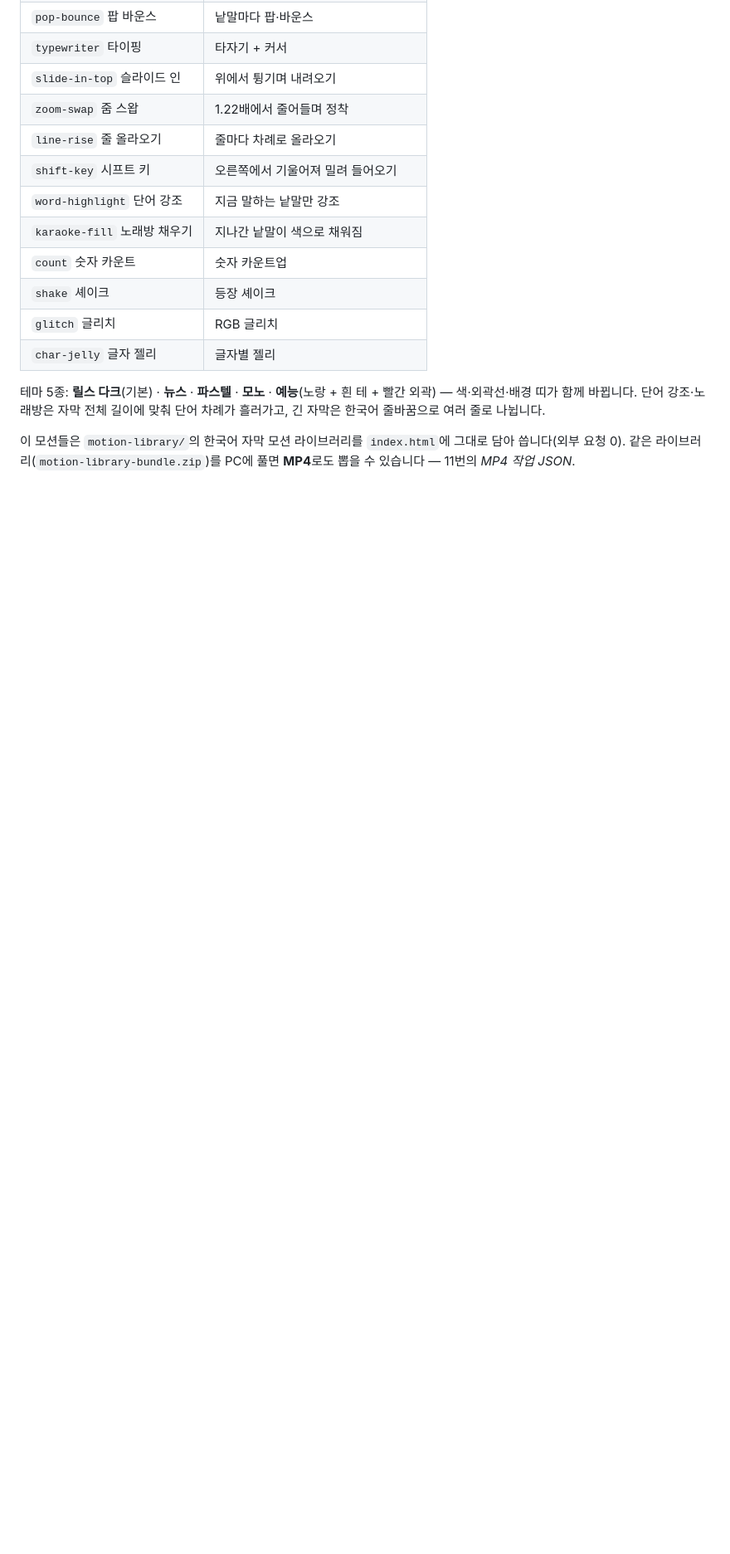
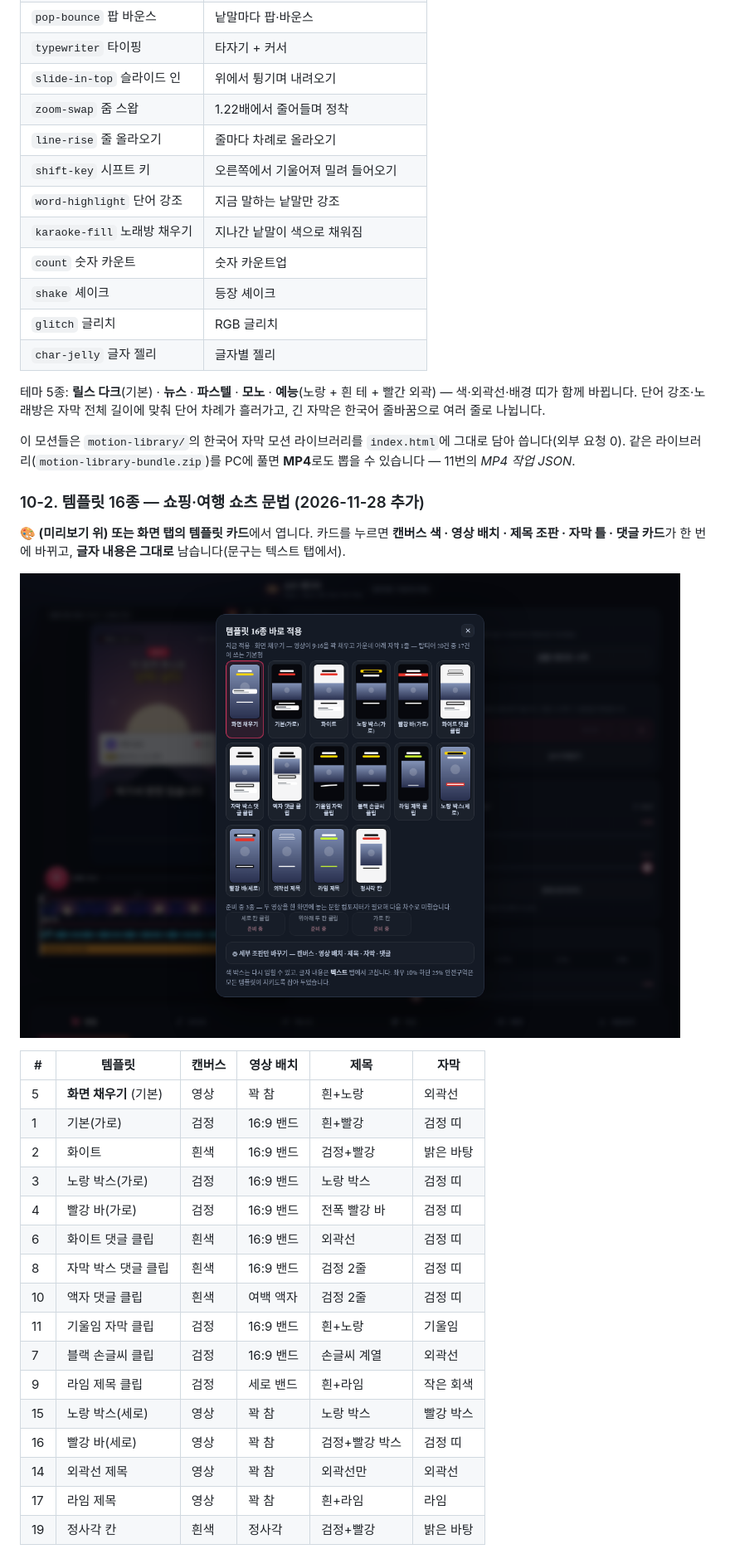
Before and after one commit to misssu33/SOCUT, a Markdown page: README.md, the part around one of its changes. Shown at 83% size. Rendered like a GitHub page; pictures changed too: preview-templates.png (added); blank space fills up the shorter version.

```diff
--- a/README.md
+++ b/README.md
@@ -162,3 +162,28 @@
 
 이 모션들은 `motion-library/`의 한국어 자막 모션 라이브러리를 `index.html`에 그대로 담아 씁니다(외부 요청 0). 같은 라이브러리(`motion-library-bundle.zip`)를 PC에 풀면 **MP4**로도 뽑을 수 있습니다 — 11번의 *MP4 작업 JSON*.
 
+### 10-2. 템플릿 16종 — 쇼핑·여행 쇼츠 문법 (2026-11-28 추가)
+
+**🎨 (미리보기 위) 또는 화면 탭의 템플릿 카드**에서 엽니다. 카드를 누르면 **캔버스 색 · 영상 배치 · 제목 조판 · 자막 틀 · 댓글 카드**가 한 번에 바뀌고, **글자 내용은 그대로** 남습니다(문구는 텍스트 탭에서).
+
+![템플릿 16종 갤러리](preview-templates.png)
+
+| # | 템플릿 | 캔버스 | 영상 배치 | 제목 | 자막 |
+|---|---|---|---|---|---|
+| 5 | **화면 채우기** (기본) | 영상 | 꽉 참 | 흰+노랑 | 외곽선 |
+| 1 | 기본(가로) | 검정 | 16:9 밴드 | 흰+빨강 | 검정 띠 |
+| 2 | 화이트 | 흰색 | 16:9 밴드 | 검정+빨강 | 밝은 바탕 |
+| 3 | 노랑 박스(가로) | 검정 | 16:9 밴드 | 노랑 박스 | 검정 띠 |
+| 4 | 빨강 바(가로) | 검정 | 16:9 밴드 | 전폭 빨강 바 | 검정 띠 |
+| 6 | 화이트 댓글 클립 | 흰색 | 16:9 밴드 | 외곽선 | 검정 띠 |
+| 8 | 자막 박스 댓글 클립 | 흰색 | 16:9 밴드 | 검정 2줄 | 검정 띠 |
+| 10 | 액자 댓글 클립 | 흰색 | 여백 액자 | 검정 2줄 | 검정 띠 |
+| 11 | 기울임 자막 클립 | 검정 | 16:9 밴드 | 흰+노랑 | 기울임 |
+| 7 | 블랙 손글씨 클립 | 검정 | 16:9 밴드 | 손글씨 계열 | 외곽선 |
+| 9 | 라임 제목 클립 | 검정 | 세로 밴드 | 흰+라임 | 작은 회색 |
+| 15 | 노랑 박스(세로) | 영상 | 꽉 참 | 노랑 박스 | 빨강 박스 |
+| 16 | 빨강 바(세로) | 영상 | 꽉 참 | 검정+빨강 박스 | 검정 띠 |
+| 14 | 외곽선 제목 | 영상 | 꽉 참 | 외곽선만 | 외곽선 |
+| 17 | 라임 제목 | 영상 | 꽉 참 | 흰+라임 | 라임 |
+| 19 | 정사각 칸 | 흰색 | 정사각 | 검정+빨강 | 밝은 바탕 |
+
```
Also changed, not shown: other parts of README.md (+23 -3 lines), 7 other files.
